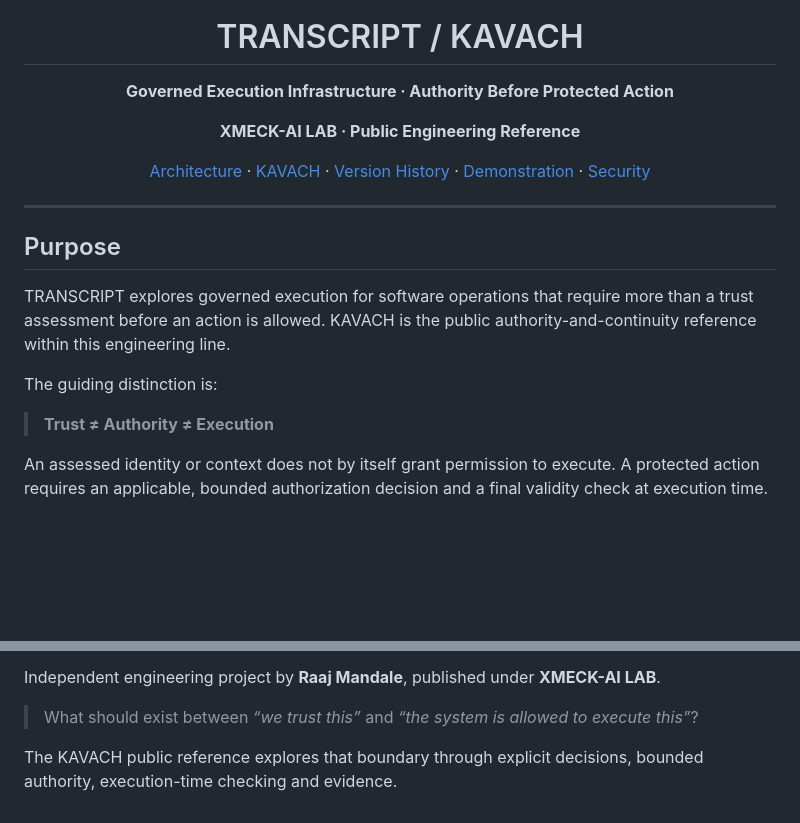
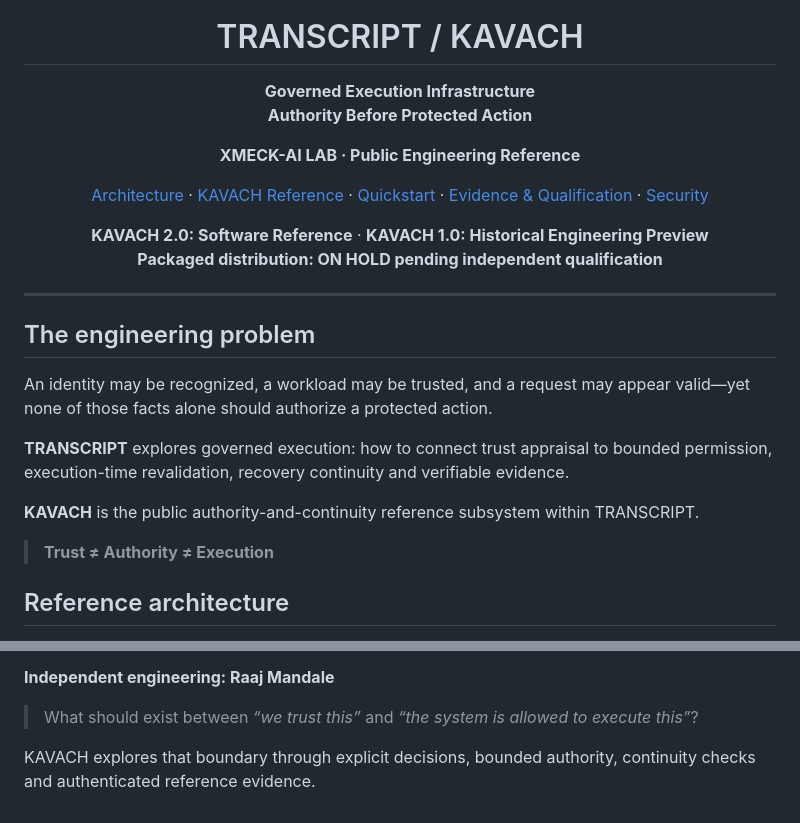
Before and after one commit to XMECK-LAB/TRANSCRIPT, a Markdown page: README.md, 2 parts joined by grey strips. GitHub-like rendering; blank space fills up the shorter version.

```diff
--- a/README.md
+++ b/README.md
@@ -2,23 +4,29 @@
 
 # TRANSCRIPT / KAVACH
 
-**Governed Execution Infrastructure · Authority Before Protected Action**
+**Governed Execution Infrastructure**
+**Authority Before Protected Action**
 
 **XMECK-AI LAB · Public Engineering Reference**
 
-[Architecture](docs/ARCHITECTURE.md) · [KAVACH](KAVACH/README.md) · [Version History](KAVACH/VERSIONS.md) · [Demonstration](demo/index.html) · [Security](SECURITY.md)
+[Architecture](docs/ARCHITECTURE.md) · [KAVACH Reference](KAVACH/README.md) · [Quickstart](KAVACH/docs/QUICKSTART.md) · [Evidence & Qualification](docs/KAVACH_K3_ADVERSARIAL_QUALIFICATION.md) · [Security](SECURITY.md)
+
+**KAVACH 2.0: Software Reference** · **KAVACH 1.0: Historical Engineering Preview**
+**Packaged distribution: ON HOLD pending independent qualification**
 
 </div>
 
 ---
 
-## Purpose
+## The engineering problem
 
-TRANSCRIPT explores governed execution for software operations that require more than a trust assessment before an action is allowed. KAVACH is the public authority-and-continuity reference within this engineering line.
+An identity may be recognized, a workload may be trusted, and a request may appear valid—yet none of those facts alone should authorize a protected action.
 
-The guiding distinction is:
+**TRANSCRIPT** explores governed execution: how to connect trust appraisal to bounded permission, execution-time revalidation, recovery continuity and verifiable evidence.
+
+**KAVACH** is the public authority-and-continuity reference subsystem within TRANSCRIPT.
 
 > **Trust ≠ Authority ≠ Execution**
 
-An assessed identity or context does not by itself grant permission to execute. A protected action requires an applicable, bounded authorization decision and a final validity check at execution time.
+## Reference architecture
 
@@ -134,7 +146,7 @@ This repository is intended for transparent engineering review. External links t
 **XMECK-AI LAB** — publishing engineering organization.
 
-Independent engineering project by **Raaj Mandale**, published under **XMECK-AI LAB**.
+**Independent engineering: Raaj Mandale**
 
 > What should exist between *“we trust this”* and *“the system is allowed to execute this”*?
 
-The KAVACH public reference explores that boundary through explicit decisions, bounded authority, execution-time checking and evidence.
+KAVACH explores that boundary through explicit decisions, bounded authority, continuity checks and authenticated reference evidence.
```
Also changed, not shown: other parts of README.md (+69 -63 lines).
